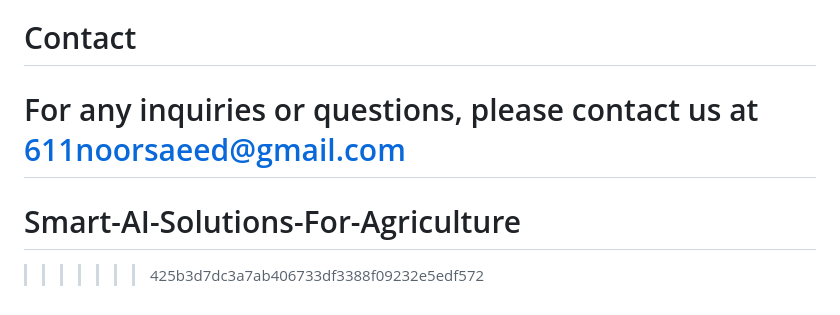
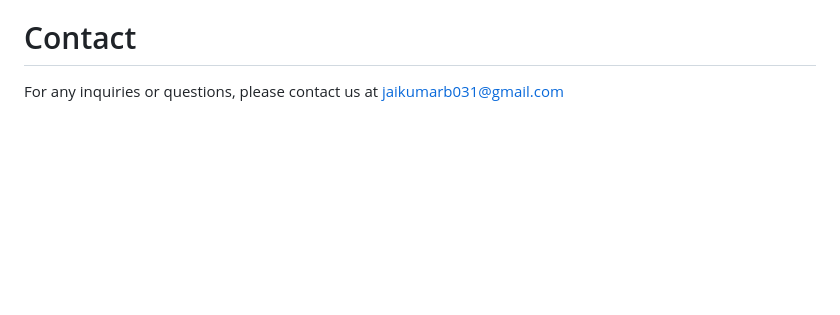
Before and after one commit to JaiKumarB/Smart-Solutions-for-agriculture-Using-AI, a Markdown page: README.md, the part around the change. GitHub-like rendering; blank space fills up the shorter version.

```diff
--- a/README.md
+++ b/README.md
@@ -40,7 +40,4 @@ Contributions to the project are welcome. If you have any suggestions, bug repor
 We would like to express our gratitude to the agricultural research community, farmers, and organizations for providing valuable insights, data, and domain knowledge that contributed to the development of this Crop Recommendation System.
 
 # Contact
-For any inquiries or questions, please contact us at 611noorsaeed@gmail.com
-=======
-# Smart-AI-Solutions-For-Agriculture
->>>>>>> 425b3d7dc3a7ab406733df3388f09232e5edf572
+For any inquiries or questions, please contact us at jaikumarb031@gmail.com
```
